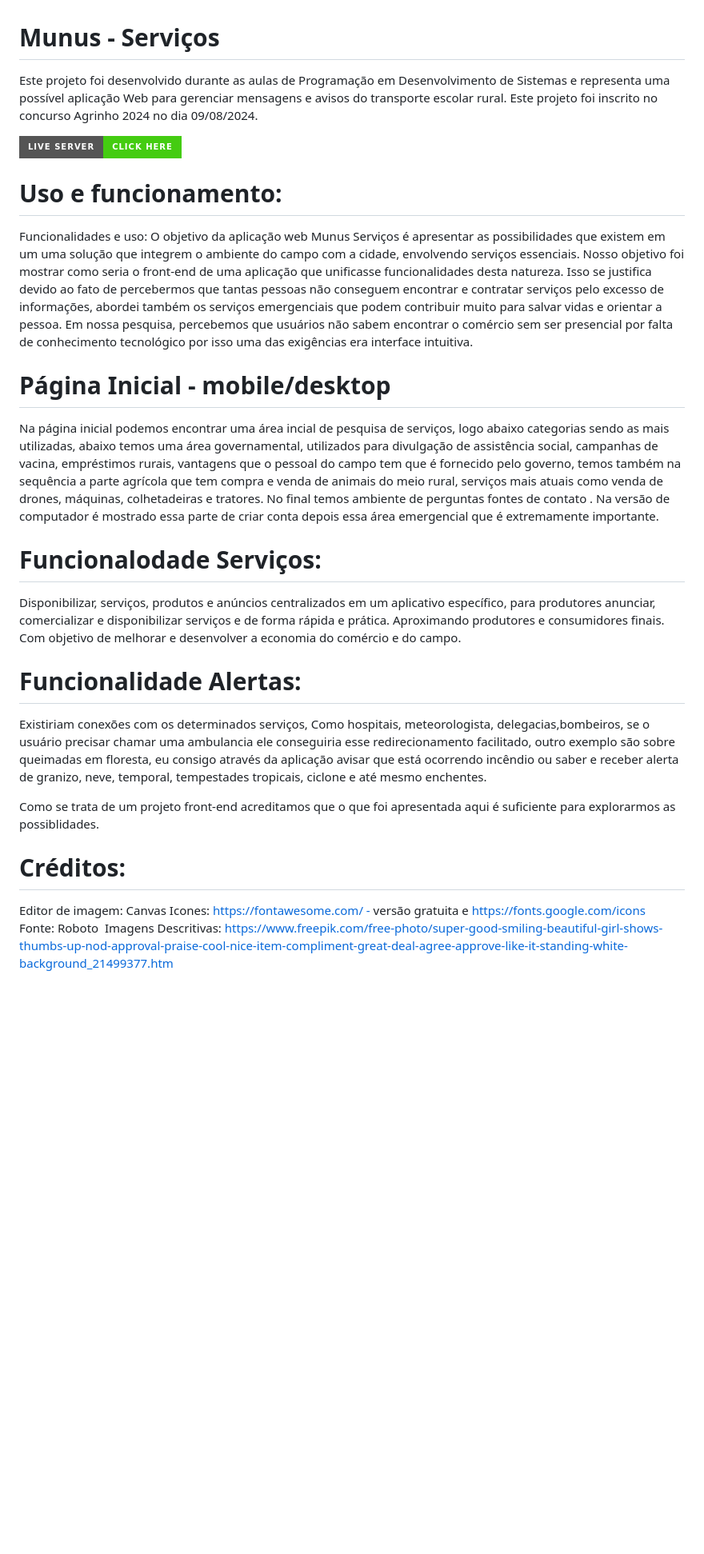
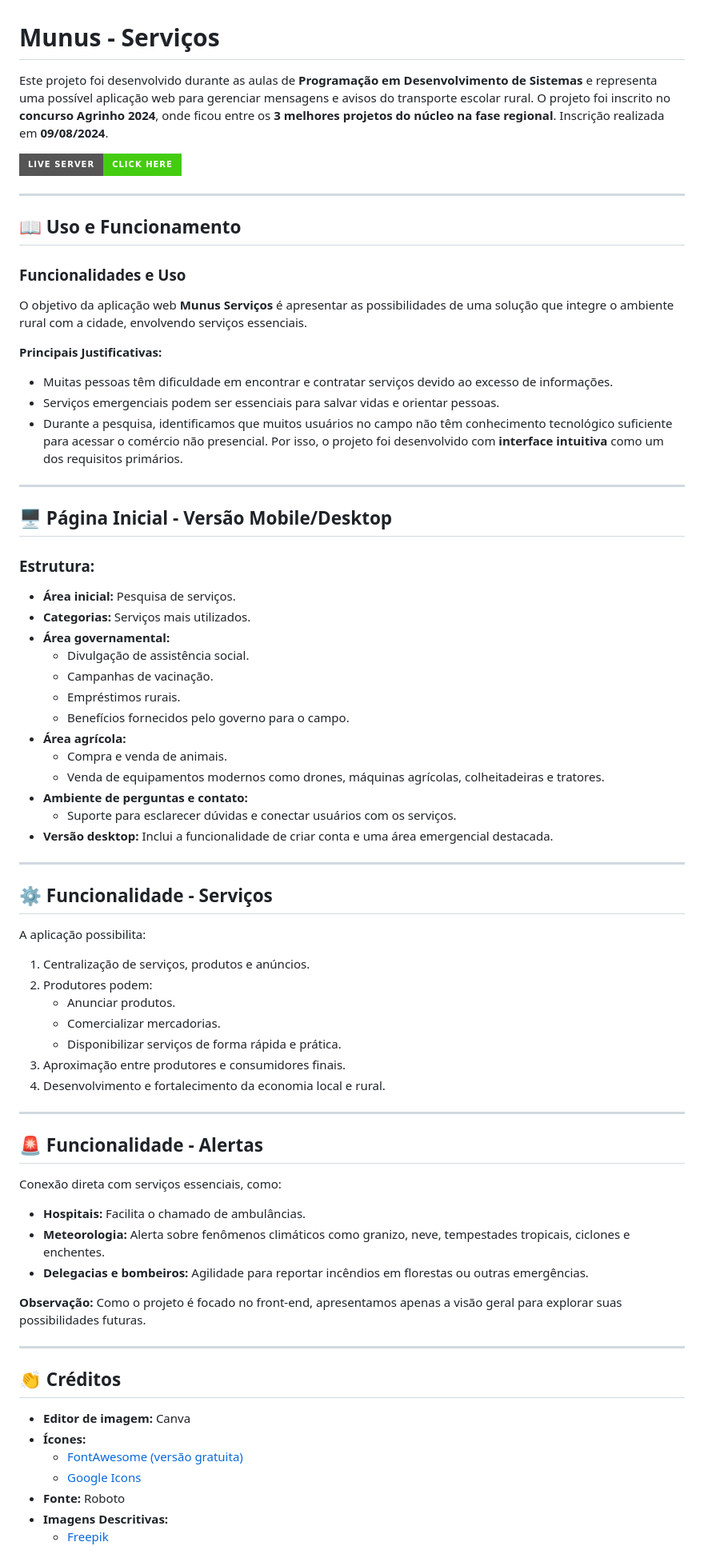
Before and after one commit to felipetaua/MUNUS-Agrinho, a Markdown page: README.md, the part around the change printed below. Shown: that part at 80% size. Drawn GitHub-style; badges without logos; blank space fills up the shorter version.

```diff
--- a/README.md
+++ b/README.md
@@ -1,28 +1,71 @@
 # Munus - Serviços
 
-Este projeto foi desenvolvido durante as aulas de Programação em Desenvolvimento de Sistemas e representa uma possível aplicação Web para gerenciar mensagens e avisos do transporte escolar rural. Este projeto foi inscrito no concurso Agrinho 2024 no dia 09/08/2024.
+Este projeto foi desenvolvido durante as aulas de **Programação em Desenvolvimento de Sistemas** e representa uma possível aplicação web para gerenciar mensagens e avisos do transporte escolar rural. O projeto foi inscrito no **concurso Agrinho 2024**, onde ficou entre os **3 melhores projetos do núcleo na fase regional**. Inscrição realizada em **09/08/2024**.
 
 [![Live Server](https://img.shields.io/badge/Live_Server-Click_Here-brightgreen?style=for-the-badge)](https://felipetaua.github.io/MUNUS-Agrinho/)
 
-# Uso e funcionamento:
-Funcionalidades e uso: O objetivo da aplicação web Munus Serviços é apresentar as possibilidades que existem em um uma solução que integrem o ambiente do campo com a cidade, envolvendo serviços essenciais. Nosso objetivo foi mostrar como seria o front-end de uma aplicação que unificasse funcionalidades desta natureza. Isso se justifica devido ao fato de percebermos que tantas pessoas não conseguem encontrar e contratar serviços pelo excesso de informações, abordei também os serviços emergenciais que podem contribuir muito para salvar vidas e orientar a pessoa. Em nossa pesquisa, percebemos que usuários não sabem encontrar o comércio sem ser presencial por falta de conhecimento tecnológico por isso uma das exigências era interface intuitiva.
+---
 
-# Página Inicial - mobile/desktop
-Na página inicial podemos encontrar uma área incial de pesquisa de serviços, logo abaixo categorias sendo as mais utilizadas, abaixo temos uma área governamental, utilizados para divulgação de assistência social, campanhas de vacina, empréstimos rurais, vantagens que o pessoal do campo tem que é fornecido pelo governo, temos também na sequência a parte agrícola que tem compra e venda de animais do meio rural, serviços mais atuais como venda de drones, máquinas, colhetadeiras e tratores.
-No final temos ambiente de perguntas fontes de contato .
- Na versão de computador é mostrado essa parte de criar conta depois essa área emergencial que é extremamente importante.
+## 📖 **Uso e Funcionamento**
 
-# Funcionalodade Serviços:
-Disponibilizar, serviços, produtos e anúncios centralizados em um aplicativo específico, para produtores  anunciar, comercializar e disponibilizar serviços e  de forma rápida e prática. Aproximando produtores e consumidores finais. Com objetivo de melhorar e desenvolver a economia do comércio e do campo.
+### **Funcionalidades e Uso**
+O objetivo da aplicação web **Munus Serviços** é apresentar as possibilidades de uma solução que integre o ambiente rural com a cidade, envolvendo serviços essenciais.
 
-# Funcionalidade Alertas:
-Existiriam conexões com os determinados serviços,
-Como hospitais, meteorologista, delegacias,bombeiros, se o usuário precisar chamar uma ambulancia ele conseguiria esse redirecionamento facilitado, outro exemplo são sobre queimadas em floresta, eu  consigo através da aplicação avisar que está ocorrendo incêndio ou saber e receber alerta de granizo, neve, temporal, tempestades tropicais, ciclone e até mesmo enchentes.
+**Principais Justificativas:**
+- Muitas pessoas têm dificuldade em encontrar e contratar serviços devido ao excesso de informações.
+- Serviços emergenciais podem ser essenciais para salvar vidas e orientar pessoas.
+- Durante a pesquisa, identificamos que muitos usuários no campo não têm conhecimento tecnológico suficiente para acessar o comércio não presencial. Por isso, o projeto foi desenvolvido com **interface intuitiva** como um dos requisitos primários.
 
-Como se trata de um projeto front-end acreditamos que o que foi apresentada aqui é suficiente para explorarmos as possiblidades.
+---
 
-# Créditos:
-Editor de imagem: Canvas
-Icones: https://fontawesome.com/ - versão gratuita e https://fonts.google.com/icons
-Fonte: Roboto
-Imagens Descritivas: https://www.freepik.com/free-photo/super-good-smiling-beautiful-girl-shows-thumbs-up-nod-approval-praise-cool-nice-item-compliment-great-deal-agree-approve-like-it-standing-white-background_21499377.htm
+## 🖥 **Página Inicial - Versão Mobile/Desktop**
+
+### Estrutura:
+- **Área inicial:** Pesquisa de serviços.
+- **Categorias:** Serviços mais utilizados.
+- **Área governamental:**
+  - Divulgação de assistência social.
+  - Campanhas de vacinação.
+  - Empréstimos rurais.
+  - Benefícios fornecidos pelo governo para o campo.
+- **Área agrícola:**
+  - Compra e venda de animais.
+  - Venda de equipamentos modernos como drones, máquinas agrícolas, colheitadeiras e tratores.
+- **Ambiente de perguntas e contato:**
+  - Suporte para esclarecer dúvidas e conectar usuários com os serviços.
+- **Versão desktop:** Inclui a funcionalidade de criar conta e uma área emergencial destacada.
+
+---
+
+## ⚙️ **Funcionalidade - Serviços**
+A aplicação possibilita:
+1. Centralização de serviços, produtos e anúncios.
+2. Produtores podem:
+   - Anunciar produtos.
+   - Comercializar mercadorias.
+   - Disponibilizar serviços de forma rápida e prática.
+3. Aproximação entre produtores e consumidores finais.
+4. Desenvolvimento e fortalecimento da economia local e rural.
+
+---
+
+## 🚨 **Funcionalidade - Alertas**
+Conexão direta com serviços essenciais, como:
+- **Hospitais:** Facilita o chamado de ambulâncias.
+- **Meteorologia:** Alerta sobre fenômenos climáticos como granizo, neve, tempestades tropicais, ciclones e enchentes.
+- **Delegacias e bombeiros:** Agilidade para reportar incêndios em florestas ou outras emergências.
+
+**Observação:** Como o projeto é focado no front-end, apresentamos apenas a visão geral para explorar suas possibilidades futuras.
+
+---
+
+## 👏 **Créditos**
+
+- **Editor de imagem:** Canva
+- **Ícones:**
+  - [FontAwesome (versão gratuita)](https://fontawesome.com/)
+  - [Google Icons](https://fonts.google.com/icons)
+- **Fonte:** Roboto
+- **Imagens Descritivas:**
+  - [Freepik](https://www.freepik.com/free-photo/super-good-smiling-beautiful-girl-shows-thumbs-up-nod-approval-praise-cool-nice-item-compliment-great-deal-agree-approve-like-it-standing-white-background_21499377.htm)
+
```
Also changed, not shown: other parts of README.md (+1 -0 lines).
